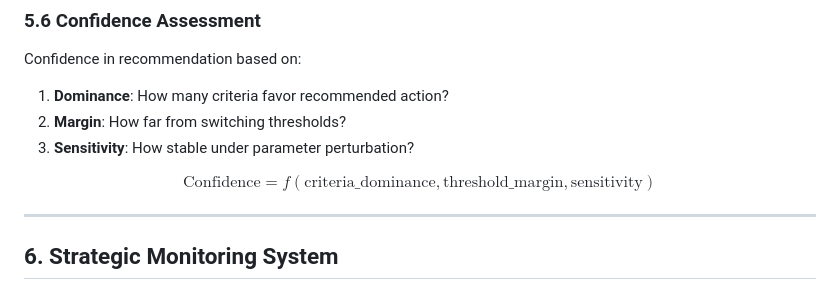
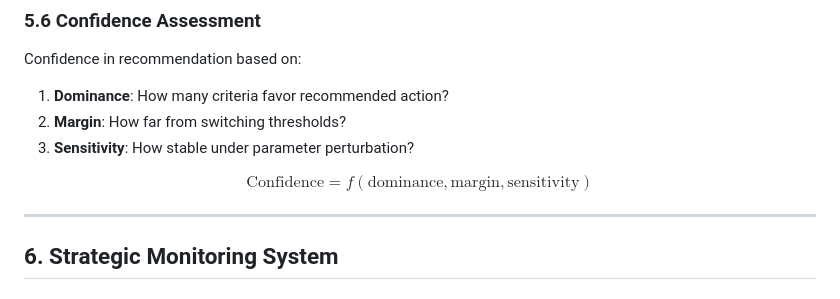
Before and after one commit to DealExMachina/sov-strat-games, a Markdown page: docs/bellman_wasserstein_mean_field_framework.md, the part around the change. Rendered like a GitHub page.

Commit message:
Fix LaTeX underscore in text for GitHub rendering
Co-authored-by: Cursor <cursoragent@cursor.com>

```diff
--- a/docs/bellman_wasserstein_mean_field_framework.md
+++ b/docs/bellman_wasserstein_mean_field_framework.md
@@ -441,7 +441,7 @@ Confidence in recommendation based on:
 2. **Margin**: How far from switching thresholds?
 3. **Sensitivity**: How stable under parameter perturbation?
 
-$$\text{Confidence} = f(\text{criteria\_dominance}, \text{threshold\_margin}, \text{sensitivity})$$
+$$\mathrm{Confidence} = f(\mathrm{dominance}, \mathrm{margin}, \mathrm{sensitivity})$$
 
 ---
 
```
